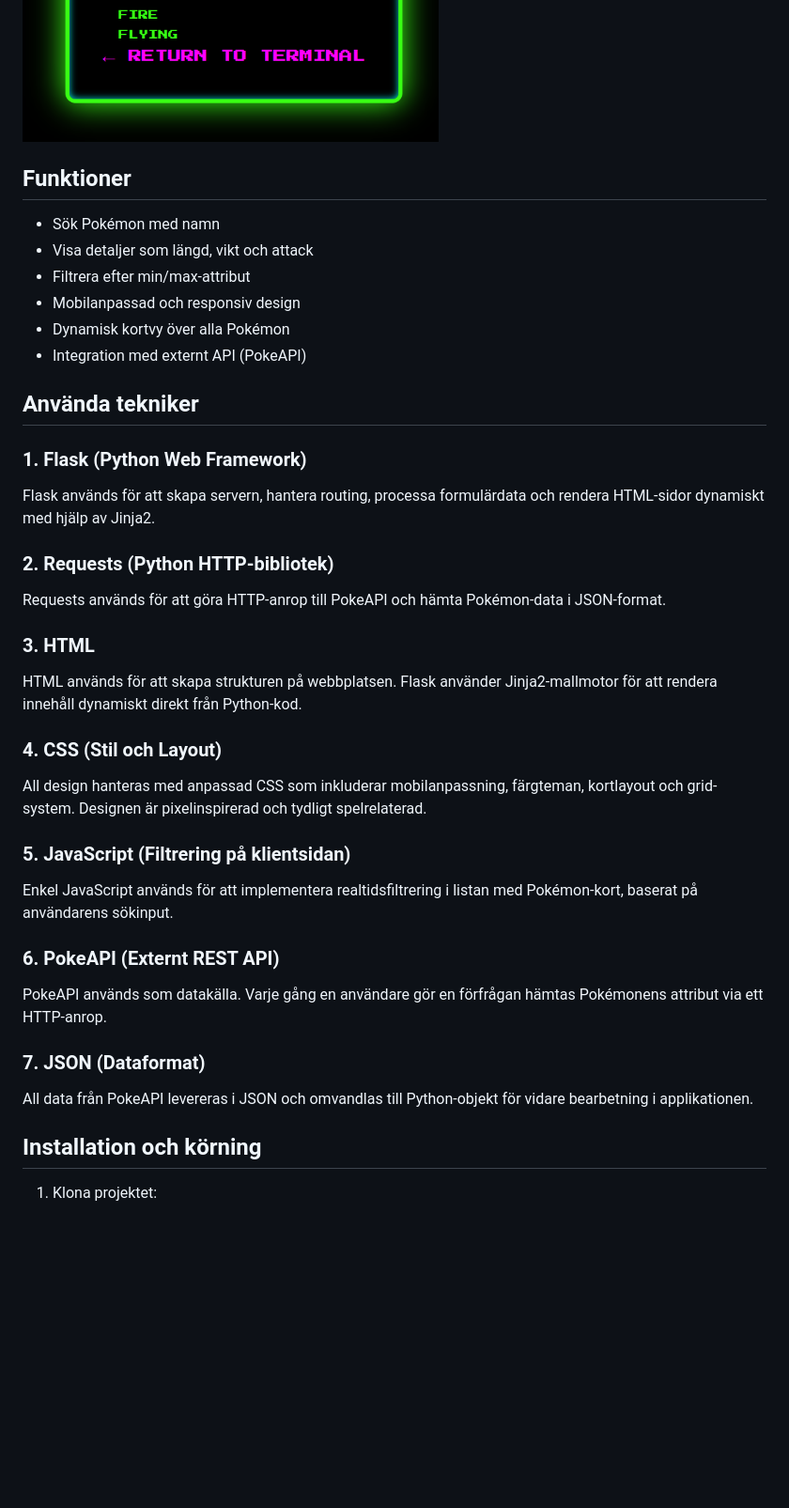
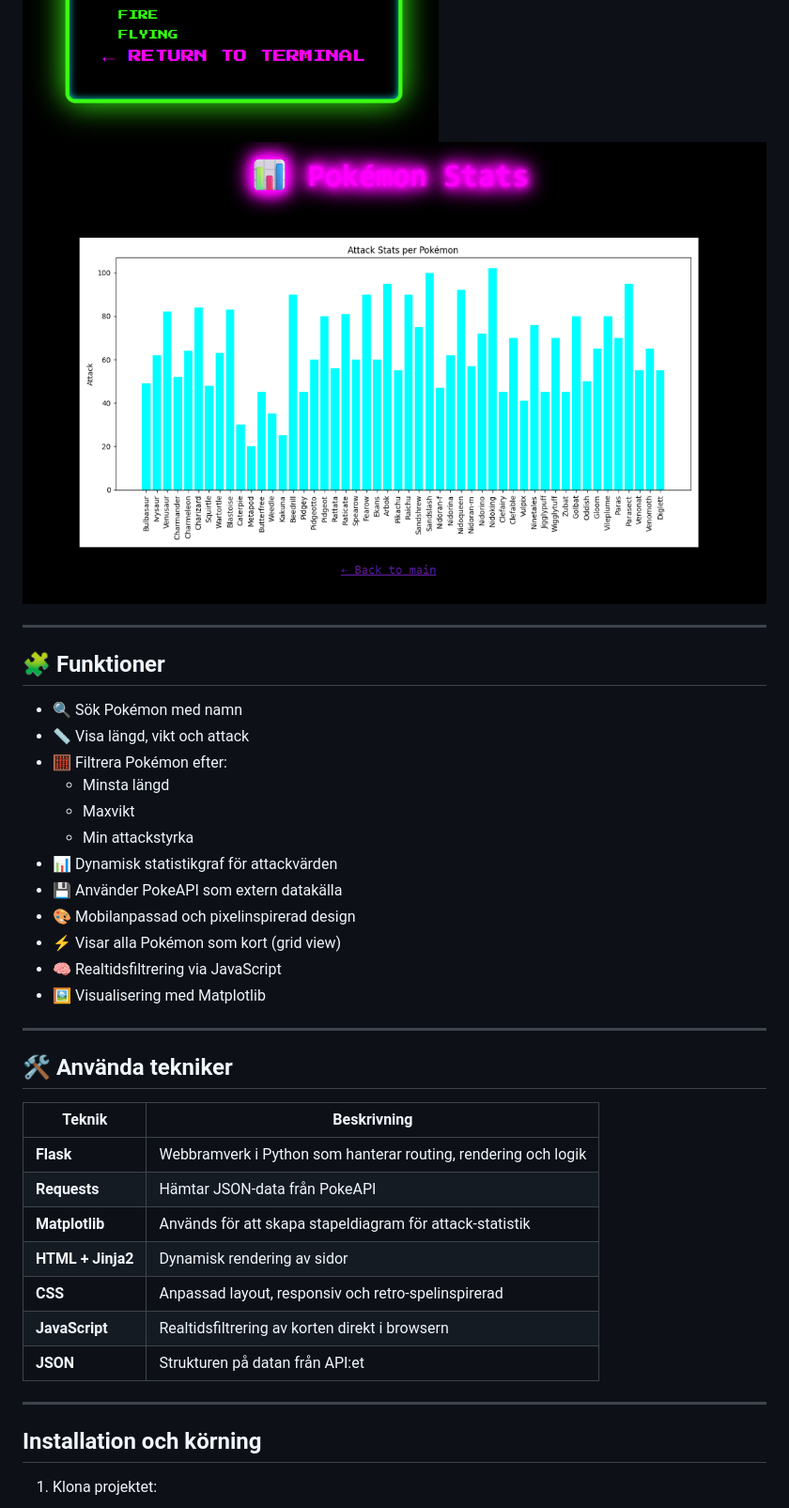
Before and after one commit to AryaEisa/pokemon_APIintegration_flask, a Markdown page: README.md, the part around the change. Shown at 94% size. GitHub-like rendering; pictures changed too: static/images/4.png (added); blank space fills up the shorter version.

Commit message:
lagt till statestik.

```diff
--- a/README.md
+++ b/README.md
@@ -4,39 +4,40 @@ Detta projekt är en enkel men kraftfull webbapplikation som låter användaren
 ![](static/images/1.png)
 ![](static/images/2.png)
 ![](static/images/3.png)
+![](static/images/4.png)
 
-## Funktioner
+---
 
-- Sök Pokémon med namn
-- Visa detaljer som längd, vikt och attack
-- Filtrera efter min/max-attribut
-- Mobilanpassad och responsiv design
-- Dynamisk kortvy över alla Pokémon
-- Integration med externt API (PokeAPI)
+## 🧩 Funktioner
 
-## Använda tekniker
+- 🔍 Sök Pokémon med namn
+- 📏 Visa längd, vikt och attack
+- 🧮 Filtrera Pokémon efter:
+  - Minsta längd
+  - Maxvikt
+  - Min attackstyrka
+- 📊 Dynamisk statistikgraf för attackvärden
+- 💾 Använder PokeAPI som extern datakälla
+- 🎨 Mobilanpassad och pixelinspirerad design
+- ⚡ Visar alla Pokémon som kort (grid view)
+- 🧠 Realtidsfiltrering via JavaScript
+- 🖼️ Visualisering med Matplotlib
 
-### 1. Flask (Python Web Framework)
-Flask används för att skapa servern, hantera routing, processa formulärdata och rendera HTML-sidor dynamiskt med hjälp av Jinja2.
+---
 
-### 2. Requests (Python HTTP-bibliotek)
-Requests används för att göra HTTP-anrop till PokeAPI och hämta Pokémon-data i JSON-format.
+## 🛠 Använda tekniker
 
-### 3. HTML
-HTML används för att skapa strukturen på webbplatsen. Flask använder Jinja2-mallmotor för att rendera innehåll dynamiskt direkt från Python-kod.
+| Teknik         | Beskrivning |
+|----------------|-------------|
+| **Flask**      | Webbramverk i Python som hanterar routing, rendering och logik |
+| **Requests**   | Hämtar JSON-data från PokeAPI |
+| **Matplotlib** | Används för att skapa stapeldiagram för attack-statistik |
+| **HTML + Jinja2** | Dynamisk rendering av sidor |
+| **CSS**        | Anpassad layout, responsiv och retro-spelinspirerad |
+| **JavaScript** | Realtidsfiltrering av korten direkt i browsern |
+| **JSON**       | Strukturen på datan från API:et |
 
-### 4. CSS (Stil och Layout)
-All design hanteras med anpassad CSS som inkluderar mobilanpassning, färgteman, kortlayout och grid-system. Designen är pixelinspirerad och tydligt spelrelaterad.
-
-### 5. JavaScript (Filtrering på klientsidan)
-Enkel JavaScript används för att implementera realtidsfiltrering i listan med Pokémon-kort, baserat på användarens sökinput.
-
-### 6. PokeAPI (Externt REST API)
-PokeAPI används som datakälla. Varje gång en användare gör en förfrågan hämtas Pokémonens attribut via ett HTTP-anrop.
-
-### 7. JSON (Dataformat)
-All data från PokeAPI levereras i JSON och omvandlas till Python-objekt för vidare bearbetning i applikationen.
-
+---
 
 ## Installation och körning
 
```
Also changed, not shown: static/images/1.png, static/stats.png (added), 4 other files.
